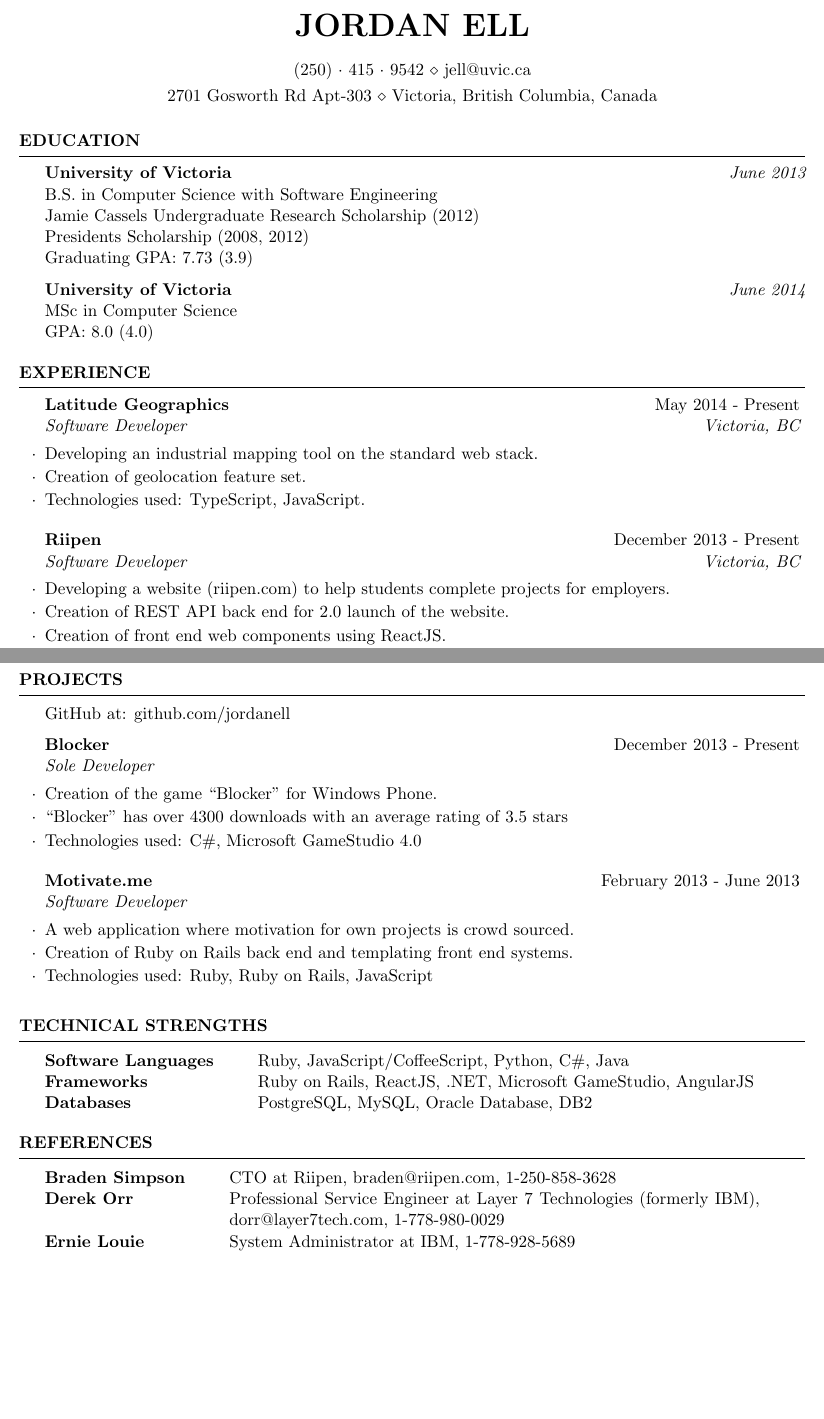
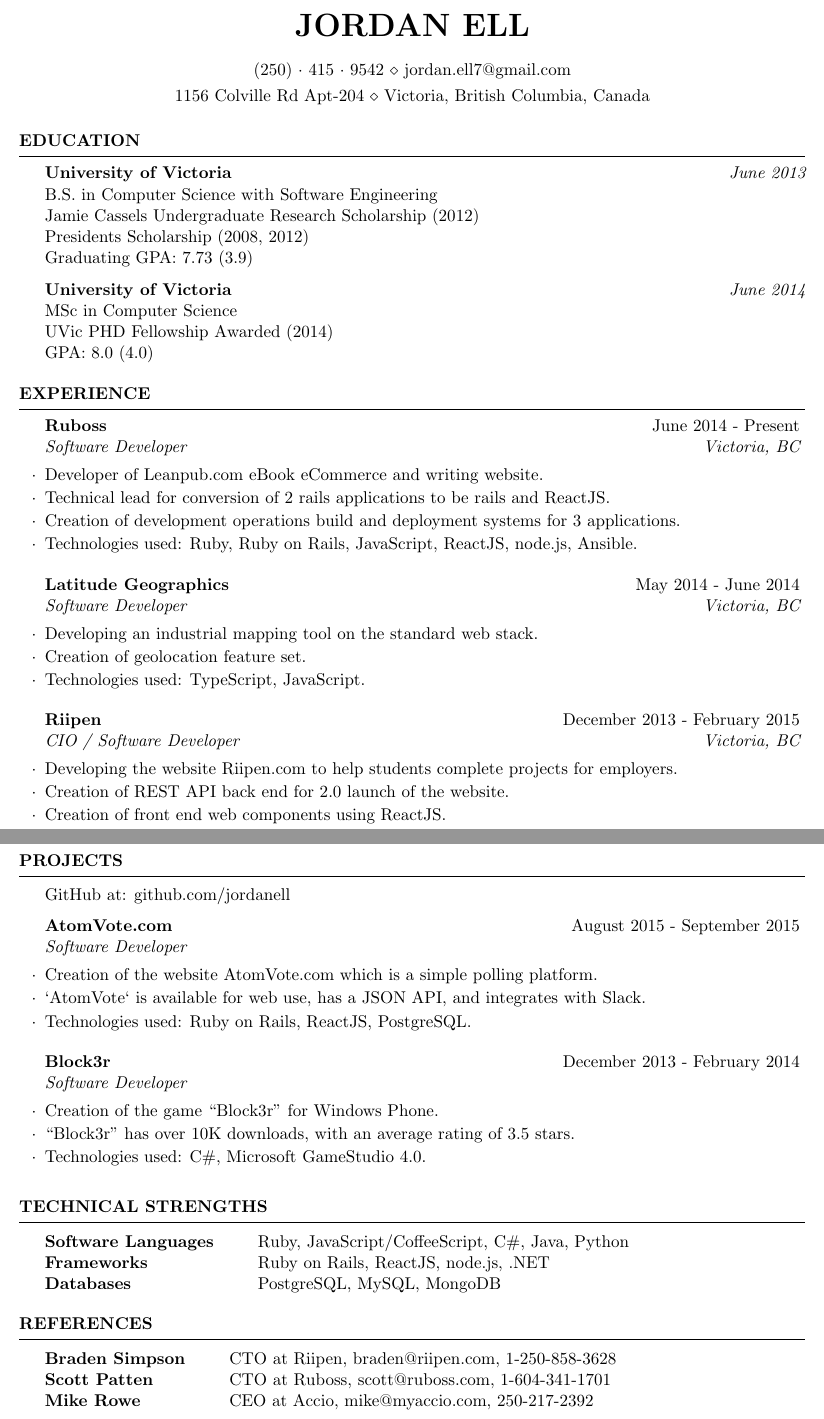
Before and after one commit to jordanell/cv, a LaTeX CV (cv.tex): two parts of pages 1 and 2 of 2, joined at a grey line, cut so that both start at the same text, the shorter picture padded with empty space. Compiled offline with pdfLaTeX.

Commit message:
Updating to present.

```diff
--- a/cv.tex
+++ b/cv.tex
@@ -24,8 +24,8 @@
 \usepackage[left=0.75in,top=0.6in,right=0.75in,bottom=0.6in]{geometry} % Document margins
 
 \name{Jordan Ell} % Your name
-\address{2701 Gosworth Rd Apt-303 \\ Victoria, British Columbia, Canada} % Your address
-\address{(250)~$\cdot$~415~$\cdot$~9542 \\ jell@uvic.ca} % Your phone number and email
+\address{1156 Colville Rd Apt-204 \\ Victoria, British Columbia, Canada} % Your address
+\address{(250)~$\cdot$~415~$\cdot$~9542 \\ jordan.ell7@gmail.com} % Your phone number and email
 
 \begin{document}
 
@@ -43,6 +43,7 @@
 
 {\bf University of Victoria} \hfill {\em June 2014} \\
 MSc in Computer Science\\
+UVic PHD Fellowship Awarded (2014)\\
 GPA: 8.0 (4.0)
 
 \end{rSection}
@@ -53,16 +54,25 @@
 
 \begin{rSection}{Experience}
 
+\begin{rSubsection}{Ruboss}{June 2014 - Present}{Software Developer}{Victoria, BC}
+\item Developer of Leanpub.com eBook eCommerce and writing website.
+\item Technical lead for conversion of 2 rails applications to be rails and ReactJS.
+\item Creation of development operations build and deployment systems for 3 applications.
+\item Technologies used: Ruby, Ruby on Rails, JavaScript, ReactJS, node.js, Ansible.
+\end{rSubsection}
+
 %------------------------------------------------
 
-\begin{rSubsection}{Latitude Geographics}{May 2014 - Present}{Software Developer}{Victoria, BC}
+\begin{rSubsection}{Latitude Geographics}{May 2014 - June 2014}{Software Developer}{Victoria, BC}
 \item Developing an industrial mapping tool on the standard web stack.
 \item Creation of geolocation feature set.
 \item Technologies used: TypeScript, JavaScript.
 \end{rSubsection}
 
-\begin{rSubsection}{Riipen}{December 2013 - Present}{Software Developer}{Victoria, BC}
-\item Developing a website (riipen.com) to help students complete projects for employers.
+%------------------------------------------------
+
+\begin{rSubsection}{Riipen}{December 2013 - February 2015}{CIO / Software Developer}{Victoria, BC}
+\item Developing the website Riipen.com to help students complete projects for employers.
 \item Creation of REST API back end for 2.0 launch of the website.
 \item Creation of front end web components using ReactJS.
 \item Technologies used: Ruby, Ruby on Rails, CoffeeScript, ReactJS.
@@ -117,16 +127,16 @@
 
 GitHub at: github.com/jordanell
 
-\begin{rSubsection}{Blocker}{December 2013 - Present}{Sole Developer}{}
-\item Creation of the game ``Blocker'' for Windows Phone.
-\item ``Blocker'' has over 4300 downloads with an average rating of 3.5 stars
-\item Technologies used: C\#, Microsoft GameStudio 4.0
+\begin{rSubsection}{AtomVote.com}{August 2015 - September 2015}{Software Developer}{}
+\item Creation of the website AtomVote.com which is a simple polling platform.
+\item `AtomVote` is available for web use, has a JSON API, and integrates with Slack.
+\item Technologies used: Ruby on Rails, ReactJS, PostgreSQL.
 \end{rSubsection}
 
-\begin{rSubsection}{Motivate.me}{February 2013 - June 2013}{Software Developer}{}
-\item A web application where motivation for own projects is crowd sourced.
-\item Creation of Ruby on Rails back end and templating front end systems.
-\item Technologies used: Ruby, Ruby on Rails, JavaScript
+\begin{rSubsection}{Block3r}{December 2013 - February 2014}{Software Developer}{}
+\item Creation of the game ``Block3r'' for Windows Phone.
+\item ``Block3r'' has over 10K downloads, with an average rating of 3.5 stars.
+\item Technologies used: C\#, Microsoft GameStudio 4.0.
 \end{rSubsection}
 
 \end{rSection}
@@ -138,9 +148,9 @@
 \begin{rSection}{Technical Strengths}
 
 \begin{tabular}{ @{} >{\bfseries}l @{\hspace{6ex}} l }
-Software Languages & Ruby, JavaScript/CoffeeScript, Python, C\#, Java \\
-Frameworks & Ruby on Rails, ReactJS, .NET, Microsoft GameStudio, AngularJS \\
-Databases & PostgreSQL, MySQL, Oracle Database, DB2 \\
+Software Languages & Ruby, JavaScript/CoffeeScript, C\#, Java, Python \\
+Frameworks & Ruby on Rails, ReactJS, node.js, .NET \\
+Databases & PostgreSQL, MySQL, MongoDB \\
 \end{tabular}
 
 \end{rSection}
@@ -153,9 +163,8 @@
 
 \begin{tabular}{ @{} >{\bfseries}l @{\hspace{6ex}} p{12cm} }
 Braden Simpson & CTO at Riipen, braden@riipen.com, 1-250-858-3628 \\
-Derek Orr & Professional Service Engineer at Layer 7 Technologies (formerly IBM),
-dorr@layer7tech.com, 1-778-980-0029 \\
-Ernie Louie & System Administrator at IBM, 1-778-928-5689
+Scott Patten & CTO at Ruboss, scott@ruboss.com, 1-604-341-1701 \\
+Mike Rowe & CEO at Accio, mike@myaccio.com, 250-217-2392
 \end{tabular}
 
 \end{rSection}
```
Also changed, not shown: cv.tex (2 more changed lines).
